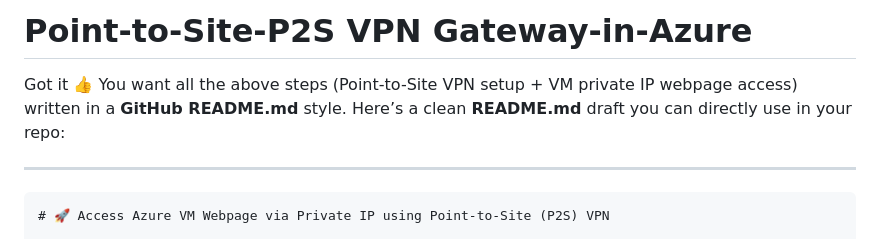
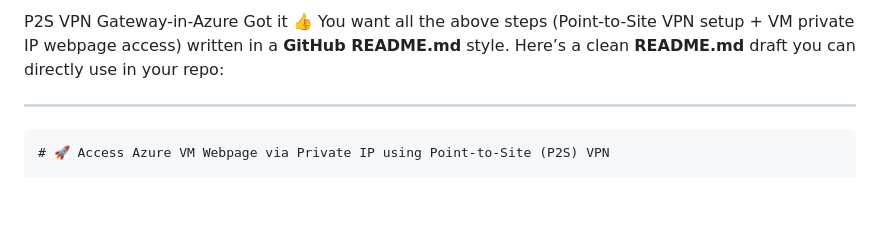
Before and after one commit to Prashantkumar477447/Point-to-Site-Connectivity-in-Azure, a Markdown page: README.md, the part around the change. Rendered like a GitHub page; blank space fills up the shorter version.

```diff
--- a/README.md
+++ b/README.md
@@ -1,4 +1,4 @@
-# Point-to-Site-P2S VPN Gateway-in-Azure
+P2S VPN Gateway-in-Azure
 Got it 👍 You want all the above steps (Point-to-Site VPN setup + VM private IP webpage access) written in a **GitHub README.md** style.
 Here’s a clean **README.md** draft you can directly use in your repo:
 
```
